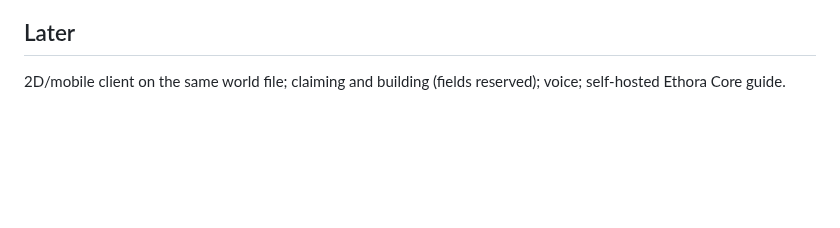
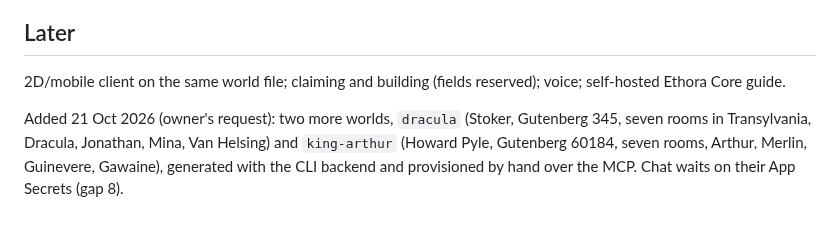
Before and after one commit to phwizard/bookworld, a Markdown page: docs/PLAN.md, the part around the change. Drawn GitHub-style; blank space fills up the shorter version.

```diff
--- a/docs/PLAN.md
+++ b/docs/PLAN.md
@@ -38,3 +38,5 @@ Generator (text -> world.json -> provisioning), panorama rooms, music, two world
 ## Later
 
 2D/mobile client on the same world file; claiming and building (fields reserved); voice; self-hosted Ethora Core guide.
+
+Added 21 Oct 2026 (owner's request): two more worlds, `dracula` (Stoker, Gutenberg 345, seven rooms in Transylvania, Dracula, Jonathan, Mina, Van Helsing) and `king-arthur` (Howard Pyle, Gutenberg 60184, seven rooms, Arthur, Merlin, Guinevere, Gawaine), generated with the CLI backend and provisioned by hand over the MCP. Chat waits on their App Secrets (gap 8).
```
Also changed, not shown: docs/JOURNAL.md (+12 -0 lines), docs/journal/261021-01-borgo-pass.jpg (added), 4 other files.
